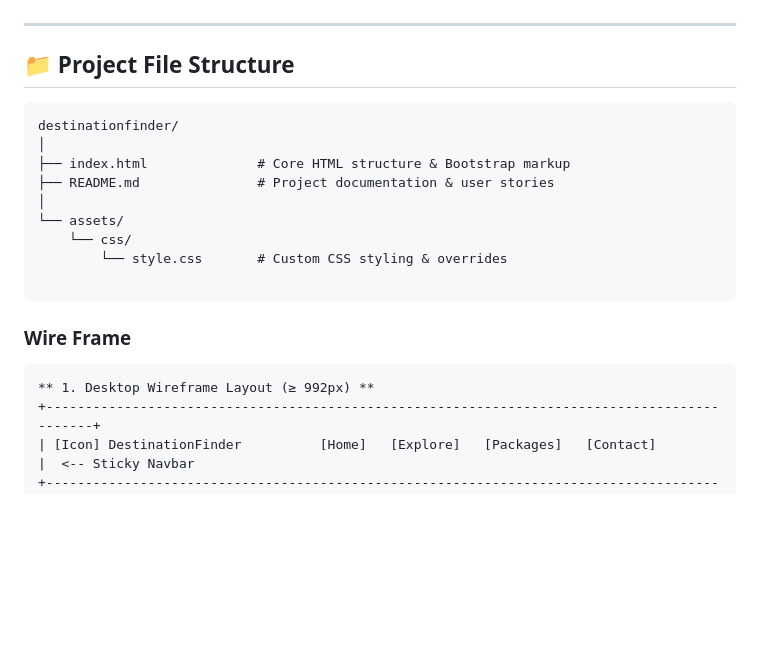
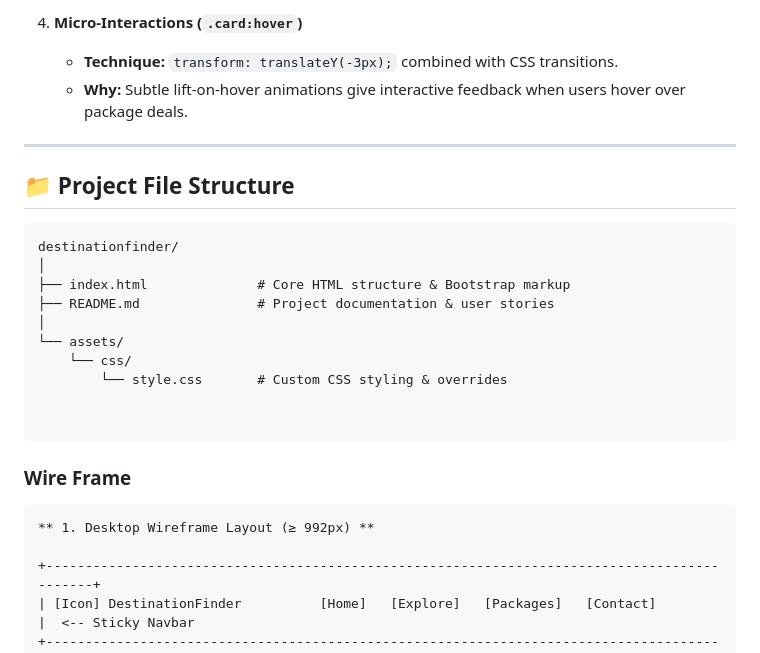
Before and after one commit to Jaibe-444/Destination-Finder, a Markdown page: README.md, the part around one of its changes. Rendered like a GitHub page; blank space fills up the shorter version.

````diff
--- a/README.md
+++ b/README.md
@@ -40,3 +88,7 @@ Encourage user engagement and monetize through affiliate link clicks, travel pac
+4. **Micro-Interactions (`.card:hover`)**
+   - **Technique:** `transform: translateY(-3px);` combined with CSS transitions.
+   - **Why:** Subtle lift-on-hover animations give interactive feedback when users hover over package deals.
+
 ---
 
 ## 📁 Project File Structure
@@ -50,10 +102,12 @@ destinationfinder/
     └── css/
         └── style.css       # Custom CSS styling & overrides
 
+
 ```
 ### Wire Frame
 ```
 ** 1. Desktop Wireframe Layout (≥ 992px) **
+
 +---------------------------------------------------------------------------------------------+
 | [Icon] DestinationFinder          [Home]   [Explore]   [Packages]   [Contact]               |  <-- Sticky Navbar
 +---------------------------------------------------------------------------------------------+
````
Also changed, not shown: other parts of README.md (+52 -0 lines).
